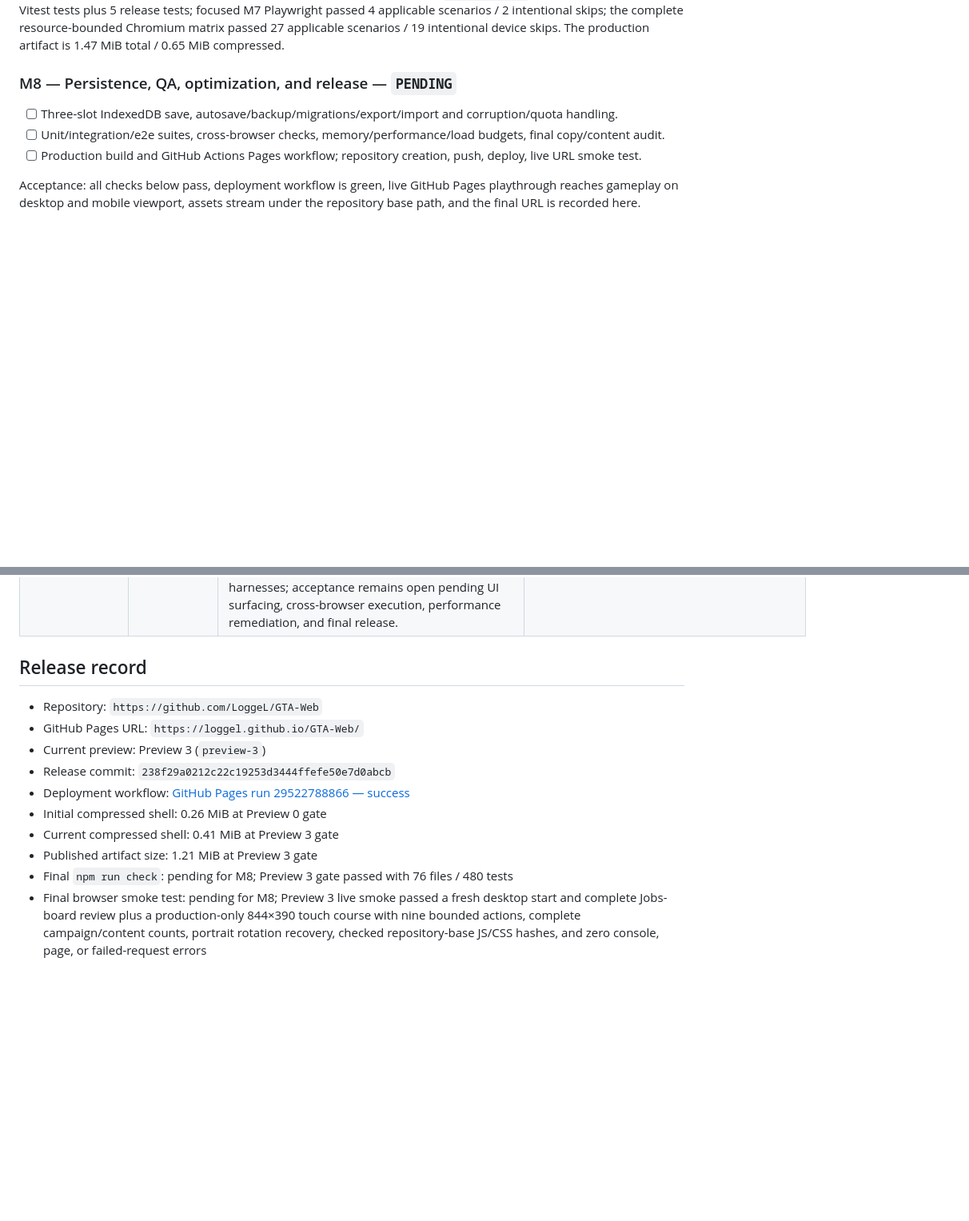
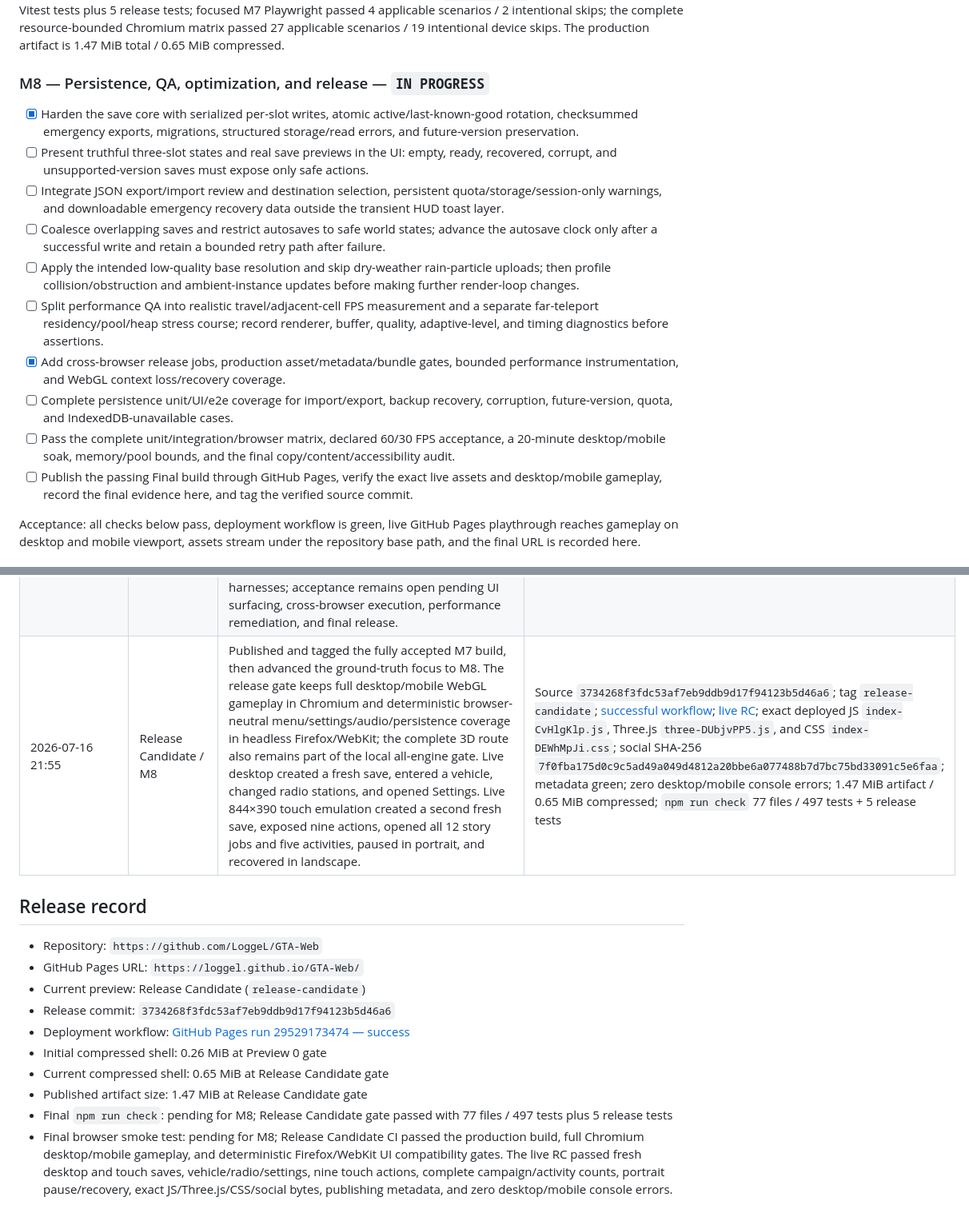
Before and after one commit to LoggeL/GTA-Web, a Markdown page: plan.md, 2 parts joined by grey strips. Shown at 80% size. GitHub-like rendering; blank space fills up the shorter version.

Commit message:
docs: record release candidate deployment

```diff
--- a/plan.md
+++ b/plan.md
@@ -289,11 +289,18 @@ Acceptance: generated assets are local and credited in the progress log; audio u
 
 Completion evidence: all three stations and nine authored procedural tracks now share one authoritative catalog, advance automatically, retain station/track state across vehicle entry/exit, and expose desktop/touch controls plus persistent HUD text. The independent master/music/SFX/UI/ambience mixer, explicit user-gesture unlock, suspend/resume lifecycle, five bounded long-lived world voices, and procedural engine/rain/city/siren/UI/weapon/impact/pickup/cash/dialogue cues are integrated without per-frame allocation growth. Deterministic speed/impact camera shake obeys its independent intensity and exact zero/Reduced Motion gates. The generated 1200×630 social card, canonical/Open Graph/Twitter metadata, favicon, signature/dimension/reference checks, semantic meters/live regions, modal focus trap/inert/return behavior, visible focus, UI/subtitle scaling, high contrast, safe areas, touch-only Pause/Jobs/Map/Inventory/Settings routes, compact 667×375 objective, 44 px targets, and portrait input/audio pause all passed. `npm run check` passed 77 test files / 497 Vitest tests plus 5 release tests; focused M7 Playwright passed 4 applicable scenarios / 2 intentional skips; the complete resource-bounded Chromium matrix passed 27 applicable scenarios / 19 intentional device skips. The production artifact is 1.47 MiB total / 0.65 MiB compressed.
 
-### M8 — Persistence, QA, optimization, and release — `PENDING`
+### M8 — Persistence, QA, optimization, and release — `IN PROGRESS`
 
-- [ ] Three-slot IndexedDB save, autosave/backup/migrations/export/import and corruption/quota handling.
-- [ ] Unit/integration/e2e suites, cross-browser checks, memory/performance/load budgets, final copy/content audit.
-- [ ] Production build and GitHub Actions Pages workflow; repository creation, push, deploy, live URL smoke test.
+- [x] Harden the save core with serialized per-slot writes, atomic active/last-known-good rotation, checksummed emergency exports, migrations, structured storage/read errors, and future-version preservation.
+- [ ] Present truthful three-slot states and real save previews in the UI: empty, ready, recovered, corrupt, and unsupported-version saves must expose only safe actions.
+- [ ] Integrate JSON export/import review and destination selection, persistent quota/storage/session-only warnings, and downloadable emergency recovery data outside the transient HUD toast layer.
+- [ ] Coalesce overlapping saves and restrict autosaves to safe world states; advance the autosave clock only after a successful write and retain a bounded retry path after failure.
+- [ ] Apply the intended low-quality base resolution and skip dry-weather rain-particle uploads; then profile collision/obstruction and ambient-instance updates before making further render-loop changes.
+- [ ] Split performance QA into realistic travel/adjacent-cell FPS measurement and a separate far-teleport residency/pool/heap stress course; record renderer, buffer, quality, adaptive-level, and timing diagnostics before assertions.
+- [x] Add cross-browser release jobs, production asset/metadata/bundle gates, bounded performance instrumentation, and WebGL context loss/recovery coverage.
+- [ ] Complete persistence unit/UI/e2e coverage for import/export, backup recovery, corruption, future-version, quota, and IndexedDB-unavailable cases.
+- [ ] Pass the complete unit/integration/browser matrix, declared 60/30 FPS acceptance, a 20-minute desktop/mobile soak, memory/pool bounds, and the final copy/content/accessibility audit.
+- [ ] Publish the passing Final build through GitHub Pages, verify the exact live assets and desktop/mobile gameplay, record the final evidence here, and tag the verified source commit.
 
 Acceptance: all checks below pass, deployment workflow is green, live GitHub Pages playthrough reaches gameplay on desktop and mobile viewport, assets stream under the repository base path, and the final URL is recorded here.
 
@@ -353,16 +360,17 @@ Acceptance: all checks below pass, deployment workflow is green, live GitHub Pag
 | 2026-07-16 20:18 | Preview 3 / M7 | Published and tagged the complete M6 campaign/content build, then advanced the ground-truth focus to M7. Live desktop smoke reached a fresh save, rendered gameplay, and opened the complete Jobs board. A separate production-only Playwright course passed at 844×390 with touch emulation, nine bounded action buttons, the 12-mission/5-activity/3-collection Jobs board, portrait rotation recovery, exact deployed JS/CSS hashes, and zero console, page, or failed-request errors. | Source `238f29a0212c22c19253d3444ffefe50e7d0abcb`; tag `preview-3`; [successful workflow](https://github.com/LoggeL/GTA-Web/actions/runs/29522788866); [live preview](https://loggel.github.io/GTA-Web/?preview=3); checked JS `index-C7E-9w1U.js` / CSS `index-BSVQ3fo5.css`; live mobile smoke 1/1 in 3.5 s; 1.21 MiB artifact / 0.41 MiB compressed; `npm run check` 76 files / 480 tests; full Playwright 23 passed / 17 intentional skips |
 | 2026-07-16 21:04 | M7 | Completed and accepted audio, radio, procedural cues, independent camera shake, generated social art, publishing metadata, responsive touch paths, portrait safety, and the full accessibility/presentation pass. The regression gate exposed and corrected a real nested-modal inert/focus ordering defect; older gameplay tests now explicitly return focus to the 3D surface after verifying accessible launcher focus restoration. | `npm run check`: 77 files / 497 Vitest tests + 5 release tests; focused M7 Playwright: 4 passed / 2 intentional skips; complete Chromium matrix: 27 passed / 19 intentional skips; release asset graph green; 1.47 MiB artifact / 0.65 MiB compressed; M7 marked `COMPLETE` |
 | 2026-07-16 21:04 | M8 foundation | Hardened the save core ahead of the final milestone: per-slot write serialization, atomic active/last-known-good rotation, checksummed emergency exports, structured quota/storage errors, safe corruption recovery, and non-overwrite preservation of valid future-version saves. Added release asset-reference/budget gates, Firefox/WebKit smoke projects, and bounded performance/context-recovery harnesses; acceptance remains open pending UI surfacing, cross-browser execution, performance remediation, and final release. | Save persistence tests 20/20; WebGL context recovery audit green; current performance audit identifies desktop/mobile frame-budget work still required; M8 remains `PENDING` until the Release Candidate is live |
+| 2026-07-16 21:55 | Release Candidate / M8 | Published and tagged the fully accepted M7 build, then advanced the ground-truth focus to M8. The release gate keeps full desktop/mobile WebGL gameplay in Chromium and deterministic browser-neutral menu/settings/audio/persistence coverage in headless Firefox/WebKit; the complete 3D route also remains part of the local all-engine gate. Live desktop created a fresh save, entered a vehicle, changed radio stations, and opened Settings. Live 844×390 touch emulation created a second fresh save, exposed nine actions, opened all 12 story jobs and five activities, paused in portrait, and recovered in landscape. | Source `3734268f3fdc53af7eb9ddb9d17f94123b5d46a6`; tag `release-candidate`; [successful workflow](https://github.com/LoggeL/GTA-Web/actions/runs/29529173474); [live RC](https://loggel.github.io/GTA-Web/?rc=release-candidate); exact deployed JS `index-CvHlgKlp.js`, Three.js `three-DUbjvPP5.js`, and CSS `index-DEWhMpJi.css`; social SHA-256 `7f0fba175d0c9c5ad49a049d4812a20bbe6a077488b7d7bc75bd33091c5e6faa`; metadata green; zero desktop/mobile console errors; 1.47 MiB artifact / 0.65 MiB compressed; `npm run check` 77 files / 497 tests + 5 release tests |
 
 ## Release record
 
 - Repository: `https://github.com/LoggeL/GTA-Web`
 - GitHub Pages URL: `https://loggel.github.io/GTA-Web/`
-- Current preview: Preview 3 (`preview-3`)
-- Release commit: `238f29a0212c22c19253d3444ffefe50e7d0abcb`
-- Deployment workflow: [GitHub Pages run 29522788866 — success](https://github.com/LoggeL/GTA-Web/actions/runs/29522788866)
+- Current preview: Release Candidate (`release-candidate`)
+- Release commit: `3734268f3fdc53af7eb9ddb9d17f94123b5d46a6`
+- Deployment workflow: [GitHub Pages run 29529173474 — success](https://github.com/LoggeL/GTA-Web/actions/runs/29529173474)
 - Initial compressed shell: 0.26 MiB at Preview 0 gate
-- Current compressed shell: 0.41 MiB at Preview 3 gate
-- Published artifact size: 1.21 MiB at Preview 3 gate
-- Final `npm run check`: pending for M8; Preview 3 gate passed with 76 files / 480 tests
-- Final browser smoke test: pending for M8; Preview 3 live smoke passed a fresh desktop start and complete Jobs-board review plus a production-only 844×390 touch course with nine bounded actions, complete campaign/content counts, portrait rotation recovery, checked repository-base JS/CSS hashes, and zero console, page, or failed-request errors
+- Current compressed shell: 0.65 MiB at Release Candidate gate
+- Published artifact size: 1.47 MiB at Release Candidate gate
+- Final `npm run check`: pending for M8; Release Candidate gate passed with 77 files / 497 tests plus 5 release tests
+- Final browser smoke test: pending for M8; Release Candidate CI passed the production build, full Chromium desktop/mobile gameplay, and deterministic Firefox/WebKit UI compatibility gates. The live RC passed fresh desktop and touch saves, vehicle/radio/settings, nine touch actions, complete campaign/activity counts, portrait pause/recovery, exact JS/Three.js/CSS/social bytes, publishing metadata, and zero desktop/mobile console errors.
```
Also changed, not shown: other parts of plan.md (+2 -2 lines).
